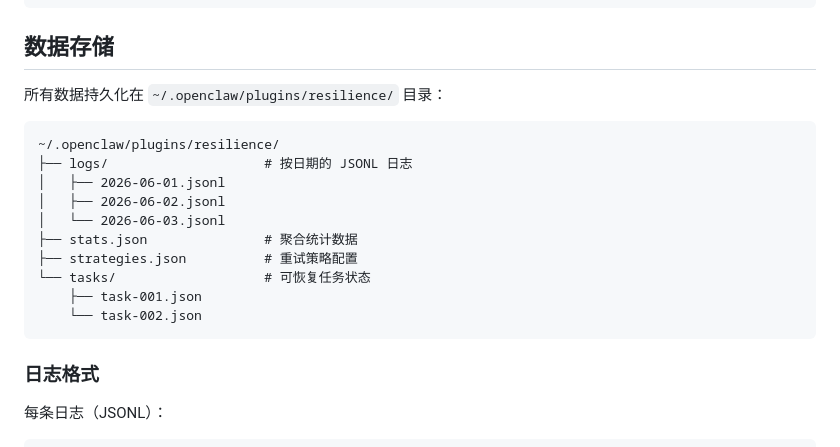
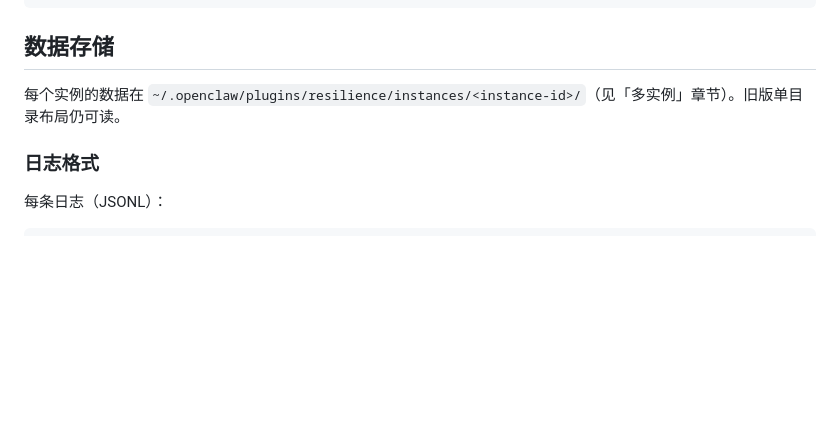
Before and after one commit to leiJack-lo/openclaw-resilience, a Markdown page: README.md, the part around the change. Rendered like a GitHub page; blank space fills up the shorter version.

Commit message:
docs: update data layout for multi-instance

````diff
--- a/README.md
+++ b/README.md
@@ -277,20 +277,7 @@ resilience_dashboard({ action: "stop" })
 
 ## 数据存储
 
-所有数据持久化在 `~/.openclaw/plugins/resilience/` 目录：
-
-```
-~/.openclaw/plugins/resilience/
-├── logs/                    # 按日期的 JSONL 日志
-│   ├── 2026-06-01.jsonl
-│   ├── 2026-06-02.jsonl
-│   └── 2026-06-03.jsonl
-├── stats.json               # 聚合统计数据
-├── strategies.json          # 重试策略配置
-└── tasks/                   # 可恢复任务状态
-    ├── task-001.json
-    └── task-002.json
-```
+每个实例的数据在 `~/.openclaw/plugins/resilience/instances/<instance-id>/`（见「多实例」章节）。旧版单目录布局仍可读。
 
 ### 日志格式
 
````
